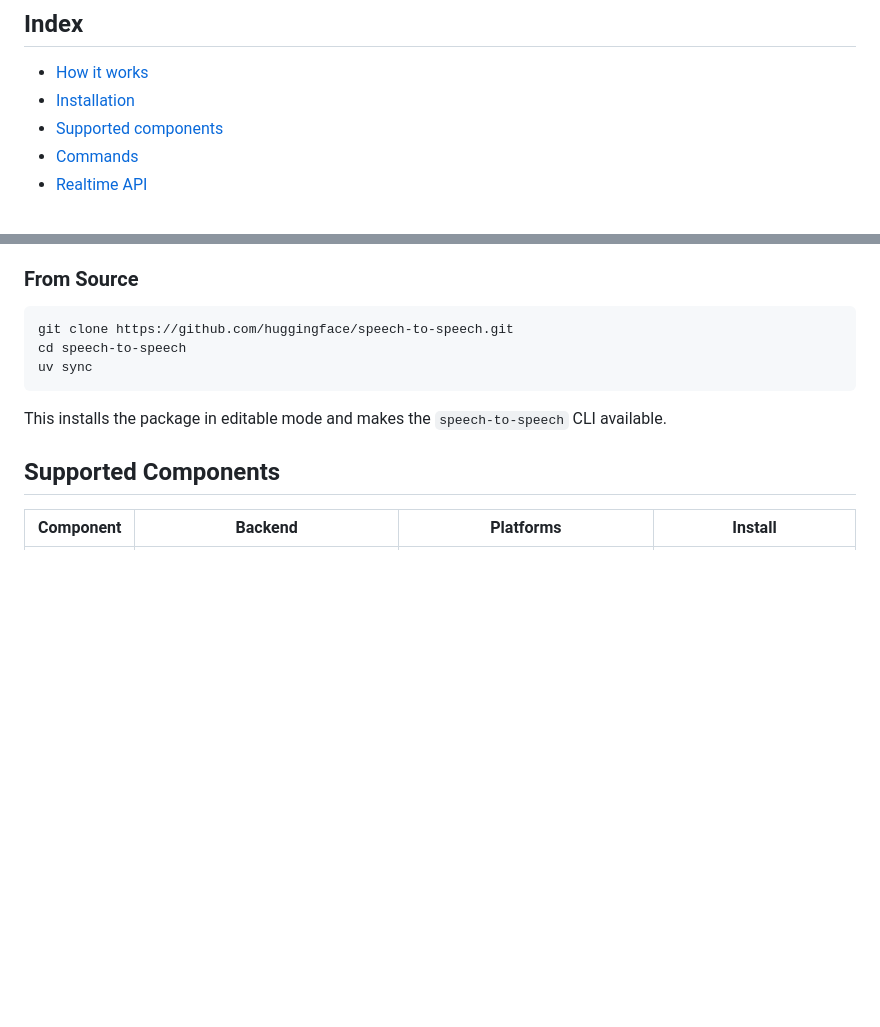
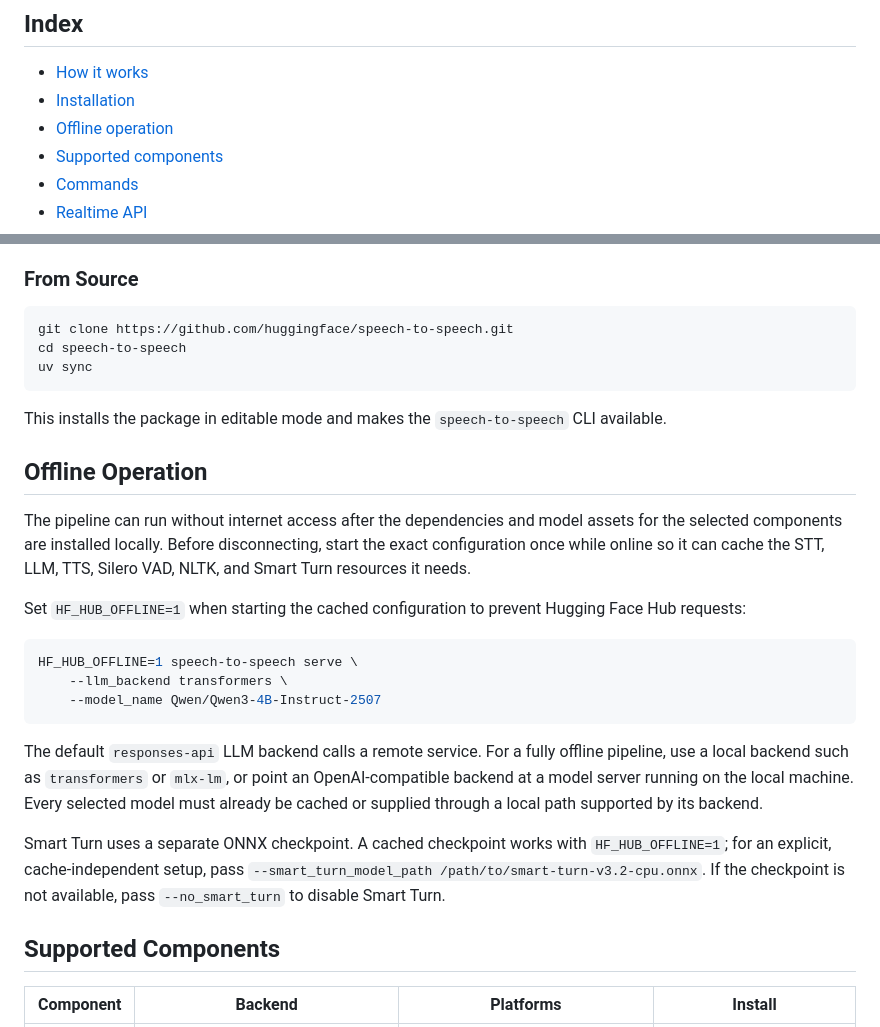
Before and after one commit to JavidAAA/Convert_Speech, a Markdown page: README.md, 2 parts joined by grey strips. Rendered like a GitHub page; blank space fills up the shorter version.

Commit message:
Document offline operation

````diff
--- a/README.md
+++ b/README.md
@@ -66,6 +66,7 @@ Any OpenAI Realtime-compatible client can connect. See [Realtime API](#realtime-
 
 * [How it works](#how-it-works)
 * [Installation](#installation)
+* [Offline operation](#offline-operation)
 * [Supported components](#supported-components)
 * [Commands](#commands)
 * [Realtime API](#realtime-api)
@@ -154,6 +155,28 @@ uv sync
 ```
 
 This installs the package in editable mode and makes the `speech-to-speech` CLI available.
+
+## Offline Operation
+
+The pipeline can run without internet access after the dependencies and model assets for the selected components
+are installed locally. Before disconnecting, start the exact configuration once while online so it can cache the
+STT, LLM, TTS, Silero VAD, NLTK, and Smart Turn resources it needs.
+
+Set `HF_HUB_OFFLINE=1` when starting the cached configuration to prevent Hugging Face Hub requests:
+
+```bash
+HF_HUB_OFFLINE=1 speech-to-speech serve \
+    --llm_backend transformers \
+    --model_name Qwen/Qwen3-4B-Instruct-2507
+```
+
+The default `responses-api` LLM backend calls a remote service. For a fully offline pipeline, use a local backend
+such as `transformers` or `mlx-lm`, or point an OpenAI-compatible backend at a model server running on the local
+machine. Every selected model must already be cached or supplied through a local path supported by its backend.
+
+Smart Turn uses a separate ONNX checkpoint. A cached checkpoint works with `HF_HUB_OFFLINE=1`; for an explicit,
+cache-independent setup, pass `--smart_turn_model_path /path/to/smart-turn-v3.2-cpu.onnx`. If the checkpoint is not
+available, pass `--no_smart_turn` to disable Smart Turn.
 
 ## Supported Components
 
````
